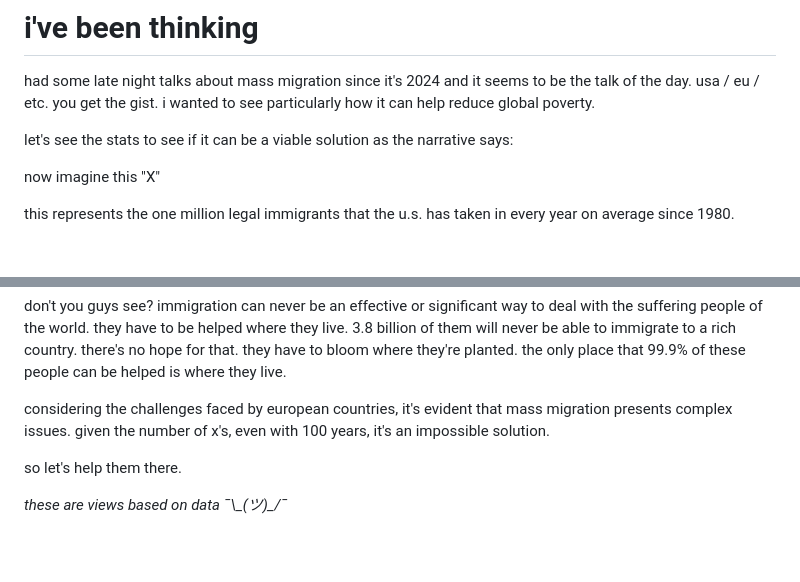
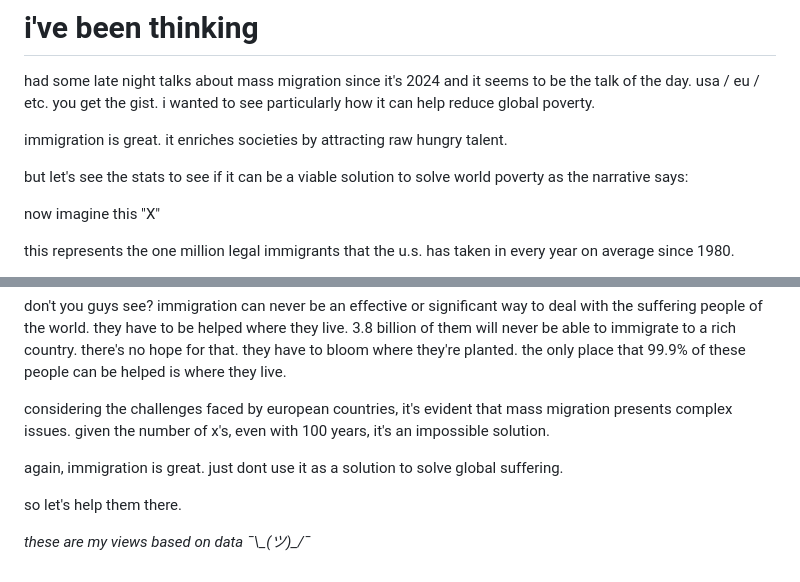
Before and after one commit to dkoh2018/itsdavidoh.com, a Markdown page: _posts/blog4.md, 2 parts joined by grey strips. Drawn GitHub-style; blank space fills up the shorter version.

```diff
--- a/_posts/blog4.md
+++ b/_posts/blog4.md
@@ -7,7 +7,9 @@ date: "2024-08-07"
 
 had some late night talks about mass migration since it's 2024 and it seems to be the talk of the day. usa / eu / etc. you get the gist. i wanted to see particularly how it can help reduce global poverty.
 
-let's see the stats to see if it can be a viable solution as the narrative says:
+immigration is great. it enriches societies by attracting raw hungry talent.
+
+but let's see the stats to see if it can be a viable solution to solve world poverty as the narrative says:
 
 now imagine this "X"
 
@@ -180,6 +182,8 @@ don't you guys see? immigration can never be an effective or significant way to
 
 considering the challenges faced by european countries, it's evident that mass migration presents complex issues. given the number of x's, even with 100 years, it's an impossible solution.
 
+again, immigration is great. just dont use it as a solution to solve global suffering.
+
 so let's help them there.
 
-_these are views based on data ¯\\\_(ツ)\_/¯_
+_these are my views based on data ¯\\\_(ツ)\_/¯_
```
